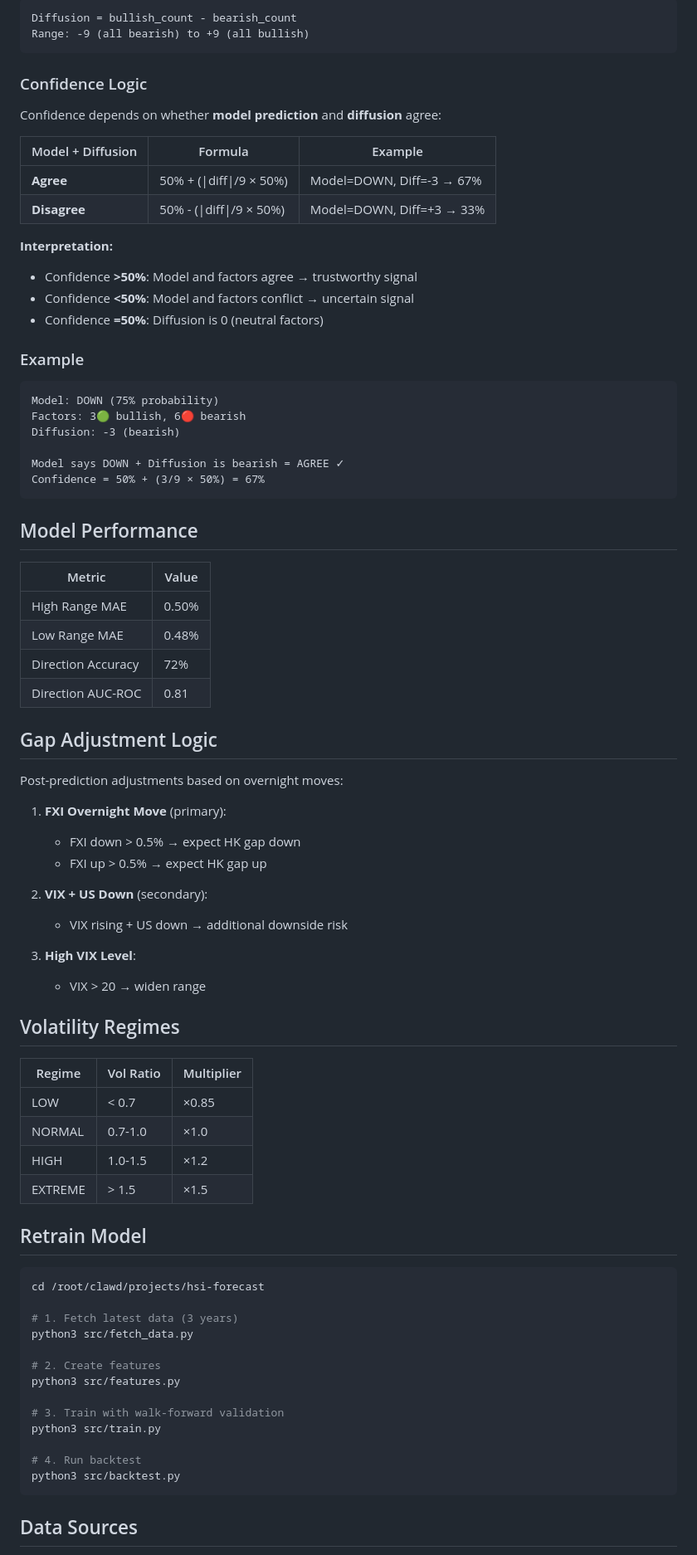
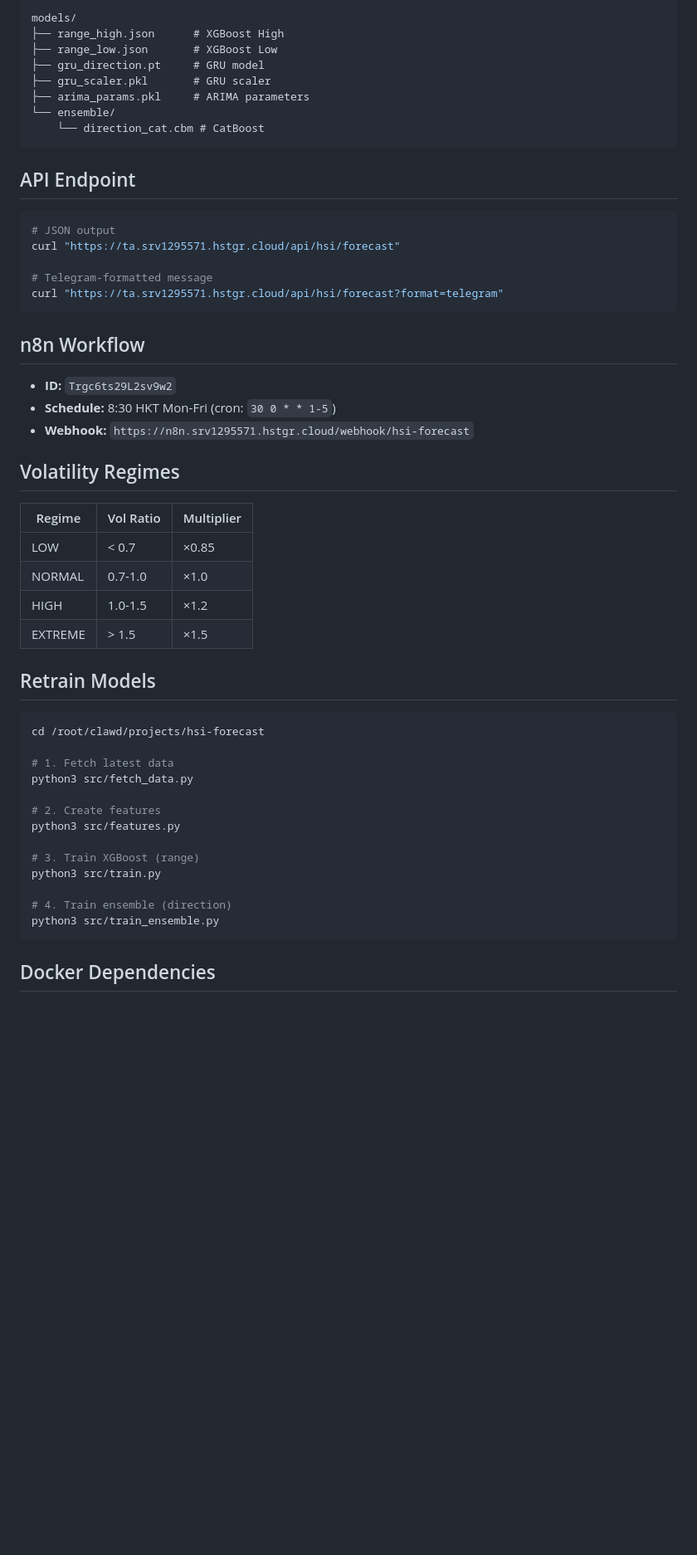
Before and after one commit to JC-Algos/claude-skills, a Markdown page: hsi-forecast/SKILL.md, the part around one of its changes. Shown at 83% size. Rendered like a GitHub page; blank space fills up the shorter version.

````diff
--- a/hsi-forecast/SKILL.md
+++ b/hsi-forecast/SKILL.md
@@ -62,56 +108,30 @@ The model uses **9 factors** classified as bullish or bearish:
 
 ```
-Diffusion = bullish_count - bearish_count
-Range: -9 (all bearish) to +9 (all bullish)
+models/
+├── range_high.json      # XGBoost High
+├── range_low.json       # XGBoost Low
+├── gru_direction.pt     # GRU model
+├── gru_scaler.pkl       # GRU scaler
+├── arima_params.pkl     # ARIMA parameters
+└── ensemble/
+    └── direction_cat.cbm # CatBoost
 ```
 
-### Confidence Logic
+## API Endpoint
 
-Confidence depends on whether **model prediction** and **diffusion** agree:
+```bash
+# JSON output
+curl "https://ta.srv1295571.hstgr.cloud/api/hsi/forecast"
 
-| Model + Diffusion | Formula | Example |
-|-------------------|---------|---------|
-| **Agree** | 50% + (\|diff\|/9 × 50%) | Model=DOWN, Diff=-3 → 67% |
-| **Disagree** | 50% - (\|diff\|/9 × 50%) | Model=DOWN, Diff=+3 → 33% |
-
-**Interpretation:**
-- Confidence **>50%**: Model and factors agree → trustworthy signal
-- Confidence **<50%**: Model and factors conflict → uncertain signal
-- Confidence **=50%**: Diffusion is 0 (neutral factors)
-
-### Example
-
-```
-Model: DOWN (75% probability)
-Factors: 3🟢 bullish, 6🔴 bearish
-Diffusion: -3 (bearish)
-
-Model says DOWN + Diffusion is bearish = AGREE ✓
-Confidence = 50% + (3/9 × 50%) = 67%
+# Telegram-formatted message
+curl "https://ta.srv1295571.hstgr.cloud/api/hsi/forecast?format=telegram"
 ```
 
-## Model Performance
+## n8n Workflow
 
-| Metric | Value |
-|--------|-------|
-| High Range MAE | 0.50% |
-| Low Range MAE | 0.48% |
-| Direction Accuracy | 72% |
-| Direction AUC-ROC | 0.81 |
-
-## Gap Adjustment Logic
-
-Post-prediction adjustments based on overnight moves:
-
-1. **FXI Overnight Move** (primary):
-   - FXI down > 0.5% → expect HK gap down
-   - FXI up > 0.5% → expect HK gap up
-
-2. **VIX + US Down** (secondary):
-   - VIX rising + US down → additional downside risk
-
-3. **High VIX Level**:
-   - VIX > 20 → widen range
+- **ID:** `Trgc6ts29L2sv9w2`
+- **Schedule:** 8:30 HKT Mon-Fri (cron: `30 0 * * 1-5`)
+- **Webhook:** `https://n8n.srv1295571.hstgr.cloud/webhook/hsi-forecast`
 
 ## Volatility Regimes
 
@@ -122,23 +142,23 @@ Post-prediction adjustments based on overnight moves:
 | HIGH | 1.0-1.5 | ×1.2 |
 | EXTREME | > 1.5 | ×1.5 |
 
-## Retrain Model
+## Retrain Models
 
 ```bash
 cd /root/clawd/projects/hsi-forecast
 
-# 1. Fetch latest data (3 years)
+# 1. Fetch latest data
 python3 src/fetch_data.py
 
 # 2. Create features
 python3 src/features.py
 
-# 3. Train with walk-forward validation
+# 3. Train XGBoost (range)
 python3 src/train.py
 
-# 4. Run backtest
-python3 src/backtest.py
+# 4. Train ensemble (direction)
+python3 src/train_ensemble.py
 ```
 
-## Data Sources
+## Docker Dependencies
 
````
Also changed, not shown: other parts of hsi-forecast/SKILL.md (+64 -40 lines).
